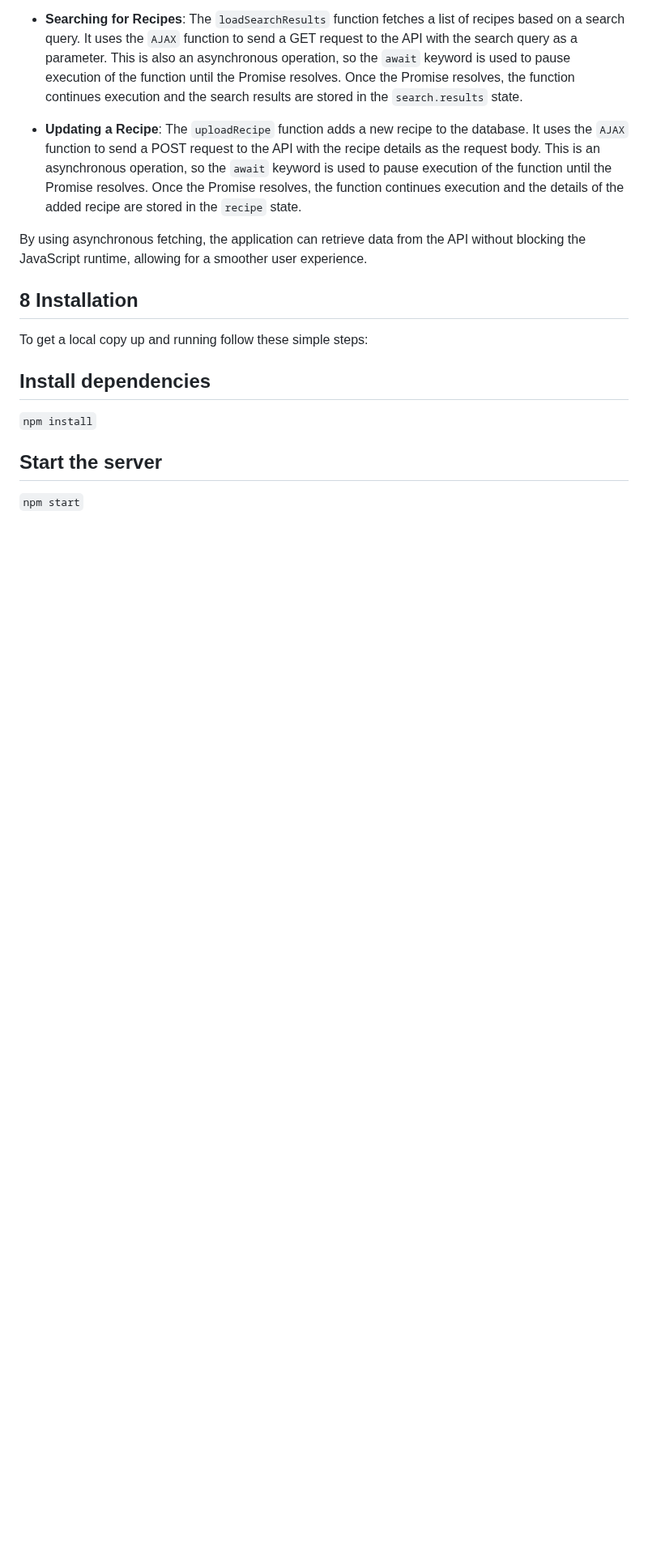
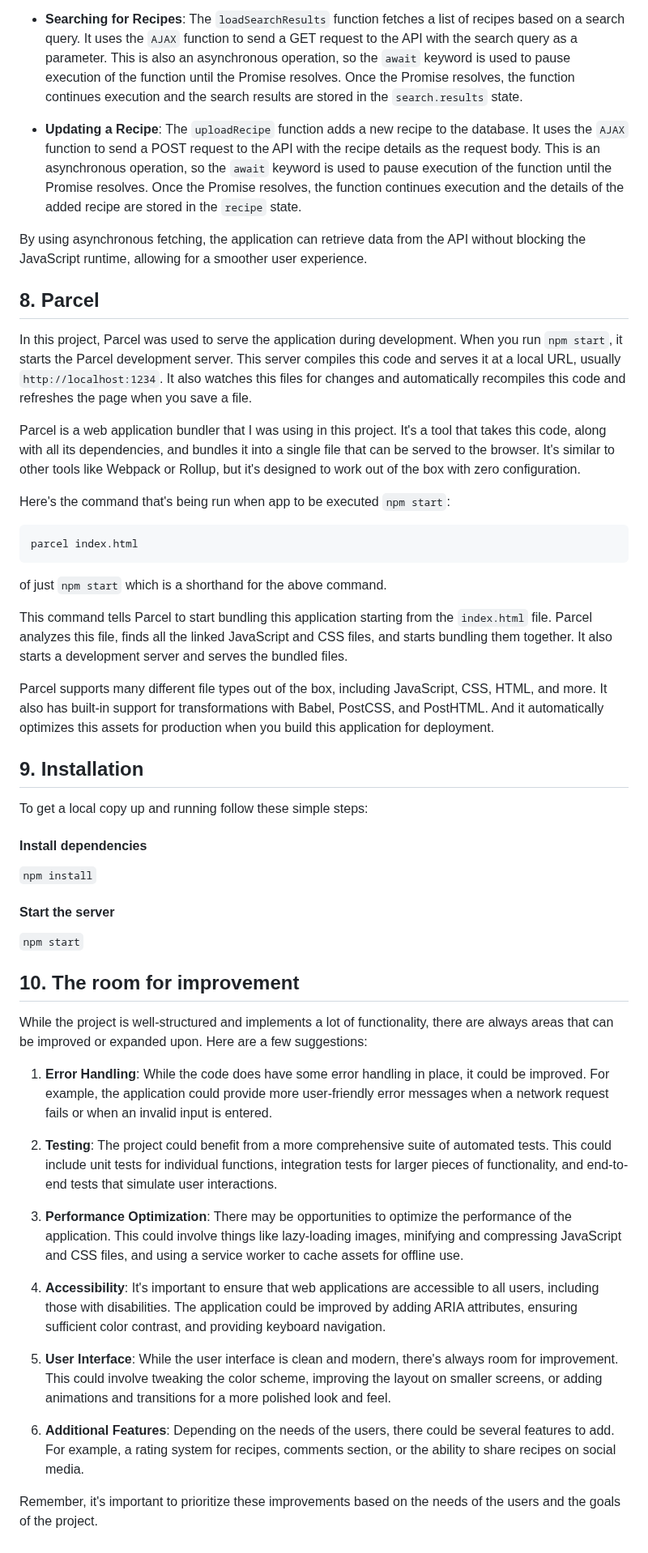
Before and after one commit to Kochurovskyi/Full-Stack, a Markdown page: 2. Mom Cook Book/README.md, the part around one of its changes. Shown at 81% size. Rendered like a GitHub page; blank space fills up the shorter version.

````diff
--- a/2. Mom Cook Book/README.md
+++ b/2. Mom Cook Book/README.md
@@ -135,14 +135,49 @@ Here's a brief overview of how asynchronous fetching is used in the code:
 
 By using asynchronous fetching, the application can retrieve data from the API without blocking the JavaScript runtime, allowing for a smoother user experience.
 
-## 8 Installation
+## 8. Parcel
+
+In this project, Parcel was used to serve the application during development. When you run `npm start`, it starts the Parcel development server. This server compiles this code and serves it at a local URL, usually `http://localhost:1234`. It also watches this files for changes and automatically recompiles this code and refreshes the page when you save a file.
+
+Parcel is a web application bundler that I was using in this project. It's a tool that takes this code, along with all its dependencies, and bundles it into a single file that can be served to the browser. It's similar to other tools like Webpack or Rollup, but it's designed to work out of the box with zero configuration.
+
+Here's the command that's being run when app to be executed `npm start`:
+
+```bash
+parcel index.html
+```
+of just `npm start` which is a shorthand for the above command.
+
+This command tells Parcel to start bundling this application starting from the `index.html` file. Parcel analyzes this file, finds all the linked JavaScript and CSS files, and starts bundling them together. It also starts a development server and serves the bundled files.
+
+Parcel supports many different file types out of the box, including JavaScript, CSS, HTML, and more. It also has built-in support for transformations with Babel, PostCSS, and PostHTML. And it automatically optimizes this assets for production when you build this application for deployment.
+
+
+## 9. Installation
 
 To get a local copy up and running follow these simple steps:
 
-## Install dependencies
+#### Install dependencies
 
 `npm install`
 
-## Start the server
+#### Start the server
 
 `npm start`
+
+## 10. The room for improvement
+While the project is well-structured and implements a lot of functionality, there are always areas that can be improved or expanded upon. Here are a few suggestions:
+
+1. **Error Handling**: While the code does have some error handling in place, it could be improved. For example, the application could provide more user-friendly error messages when a network request fails or when an invalid input is entered.
+
+2. **Testing**: The project could benefit from a more comprehensive suite of automated tests. This could include unit tests for individual functions, integration tests for larger pieces of functionality, and end-to-end tests that simulate user interactions.
+
+3. **Performance Optimization**: There may be opportunities to optimize the performance of the application. This could involve things like lazy-loading images, minifying and compressing JavaScript and CSS files, and using a service worker to cache assets for offline use.
+
+4. **Accessibility**: It's important to ensure that web applications are accessible to all users, including those with disabilities. The application could be improved by adding ARIA attributes, ensuring sufficient color contrast, and providing keyboard navigation.
+
+5. **User Interface**: While the user interface is clean and modern, there's always room for improvement. This could involve tweaking the color scheme, improving the layout on smaller screens, or adding animations and transitions for a more polished look and feel.
+
+6. **Additional Features**: Depending on the needs of the users, there could be several features to add. For example, a rating system for recipes, comments section, or the ability to share recipes on social media.
+
+Remember, it's important to prioritize these improvements based on the needs of the users and the goals of the project.
````
Also changed, not shown: other parts of 2. Mom Cook Book/README.md (+5 -5 lines).
